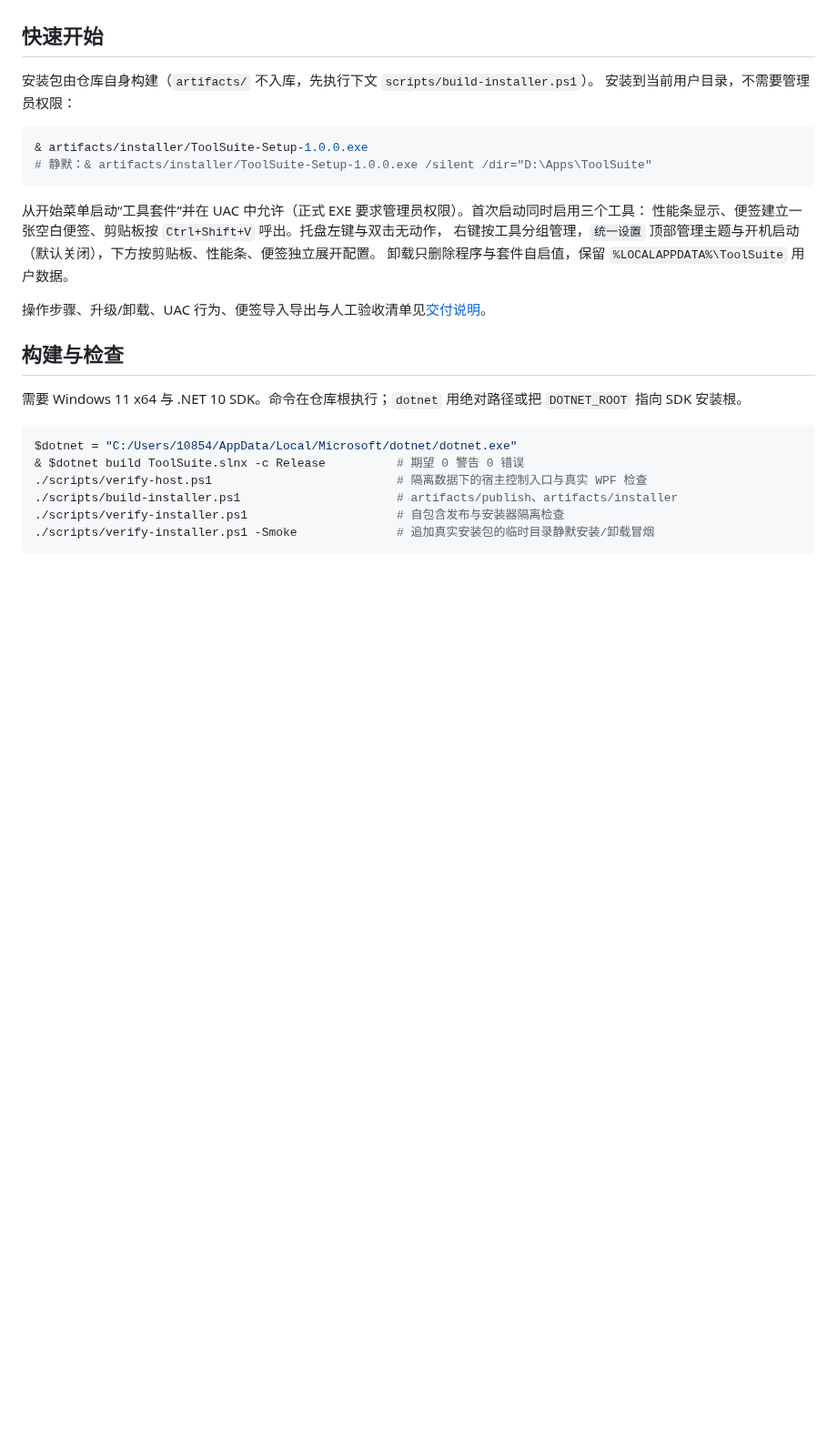
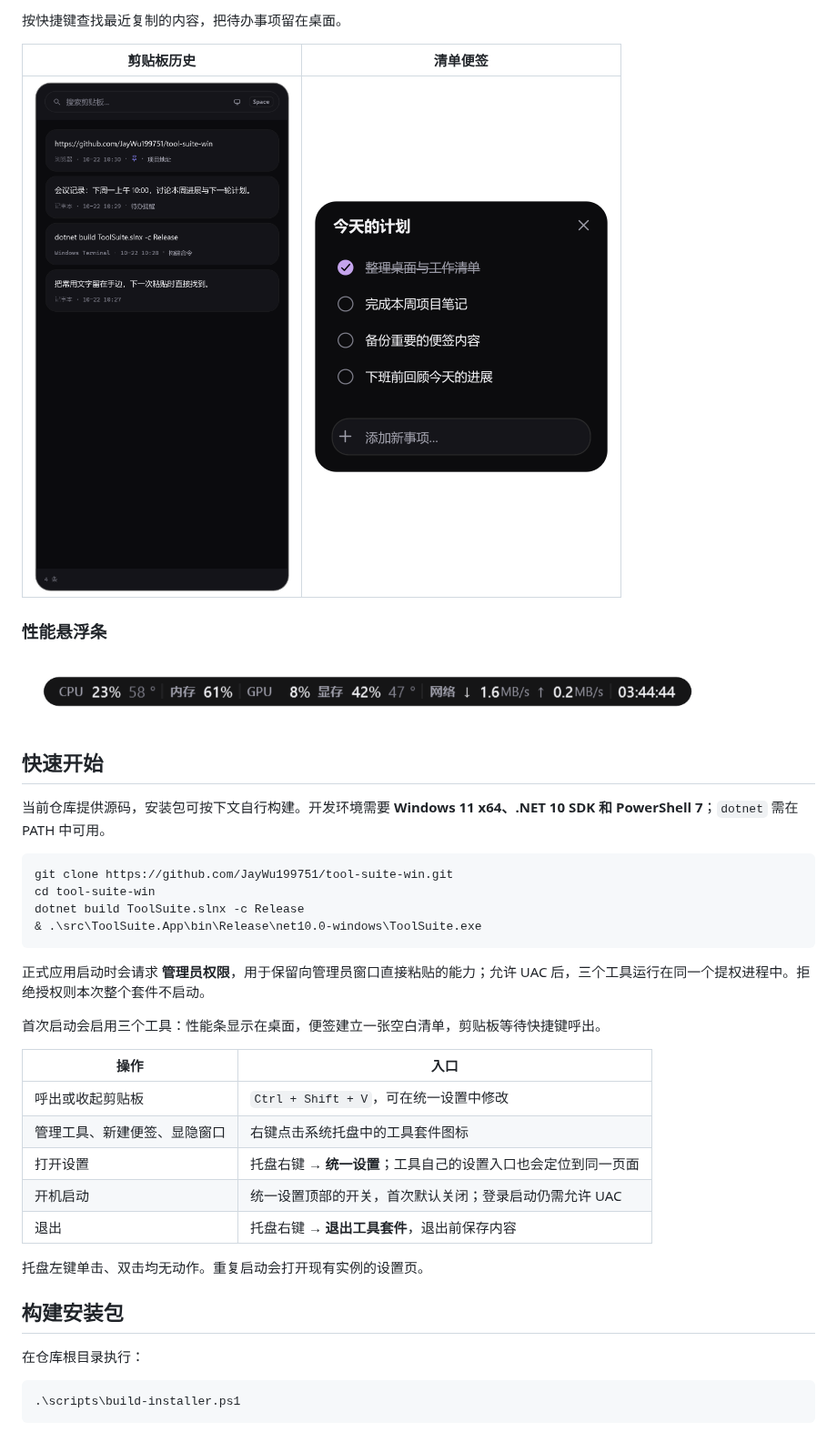
Before and after one commit to JayWu199751/tool-suite-win, a Markdown page: README.md, the part around one of its changes. Shown at 91% size. Drawn GitHub-style; pictures changed too: docs/images/clipboard-dark.png (added), docs/images/notes-dark.png (added), docs/images/performance-dark.png (added); blank space fills up the shorter version.

Commit message:
docs(readme): 完善项目介绍并加入真实界面预览
补充功能概览、快速启动、安装包构建、数据备份和开发验证说明，使用当前 WPF 界面及隔离示例数据生成五张截图。

````diff
--- a/README.md
+++ b/README.md
@@ -10,32 +35,43 @@
+按快捷键查找最近复制的内容，把待办事项留在桌面。
+
+| 剪贴板历史 | 清单便签 |
+| :---: | :---: |
+| <img src="docs/images/clipboard-dark.png" alt="剪贴板历史：搜索框、置顶条目、来源和备注" width="330"> | <img src="docs/images/notes-dark.png" alt="桌面便签：示例清单、完成状态和新增事项输入框" width="324"> |
+
+### 性能悬浮条
+
+<img src="docs/images/performance-dark.png" alt="性能条：CPU、内存、GPU、显存、网络上下行速率与时钟" width="760">
 
 ## 快速开始
 
-安装包由仓库自身构建（`artifacts/` 不入库，先执行下文 `scripts/build-installer.ps1`）。
-安装到当前用户目录，不需要管理员权限：
+当前仓库提供源码，安装包可按下文自行构建。开发环境需要 **Windows 11 x64、.NET 10 SDK 和 PowerShell 7**；`dotnet` 需在 PATH 中可用。
 
 ```powershell
-& artifacts/installer/ToolSuite-Setup-1.0.0.exe
-# 静默：& artifacts/installer/ToolSuite-Setup-1.0.0.exe /silent /dir="D:\Apps\ToolSuite"
+git clone https://github.com/JayWu199751/tool-suite-win.git
+cd tool-suite-win
+dotnet build ToolSuite.slnx -c Release
+& .\src\ToolSuite.App\bin\Release\net10.0-windows\ToolSuite.exe
 ```
 
-从开始菜单启动“工具套件”并在 UAC 中允许（正式 EXE 要求管理员权限）。首次启动同时启用三个工具：
-性能条显示、便签建立一张空白便签、剪贴板按 `Ctrl+Shift+V` 呼出。托盘左键与双击无动作，
-右键按工具分组管理，`统一设置` 顶部管理主题与开机启动（默认关闭），下方按剪贴板、性能条、便签独立展开配置。
-卸载只删除程序与套件自启值，保留 `%LOCALAPPDATA%\ToolSuite` 用户数据。
+正式应用启动时会请求 **管理员权限**，用于保留向管理员窗口直接粘贴的能力；允许 UAC 后，三个工具运行在同一个提权进程中。拒绝授权则本次整个套件不启动。
 
-操作步骤、升级/卸载、UAC 行为、便签导入导出与人工验收清单见[交付说明](docs/handoff.md)。
+首次启动会启用三个工具：性能条显示在桌面，便签建立一张空白清单，剪贴板等待快捷键呼出。
 
-## 构建与检查
+| 操作 | 入口 |
+| --- | --- |
+| 呼出或收起剪贴板 | `Ctrl + Shift + V`，可在统一设置中修改 |
+| 管理工具、新建便签、显隐窗口 | 右键点击系统托盘中的工具套件图标 |
+| 打开设置 | 托盘右键 → **统一设置**；工具自己的设置入口也会定位到同一页面 |
+| 开机启动 | 统一设置顶部的开关，首次默认关闭；登录启动仍需允许 UAC |
+| 退出 | 托盘右键 → **退出工具套件**，退出前保存内容 |
 
-需要 Windows 11 x64 与 .NET 10 SDK。命令在仓库根执行；`dotnet` 用绝对路径或把 `DOTNET_ROOT`
-指向 SDK 安装根。
+托盘左键单击、双击均无动作。重复启动会打开现有实例的设置页。
+
+## 构建安装包
+
+在仓库根目录执行：
 
 ```powershell
-$dotnet = "C:/Users/10854/AppData/Local/Microsoft/dotnet/dotnet.exe"
-& $dotnet build ToolSuite.slnx -c Release          # 期望 0 警告 0 错误
-./scripts/verify-host.ps1                          # 隔离数据下的宿主控制入口与真实 WPF 检查
-./scripts/build-installer.ps1                      # artifacts/publish、artifacts/installer
-./scripts/verify-installer.ps1                     # 自包含发布与安装器隔离检查
-./scripts/verify-installer.ps1 -Smoke              # 追加真实安装包的临时目录静默安装/卸载冒烟
+.\scripts\build-installer.ps1
 ```
 
````
Also changed, not shown: other parts of README.md (+85 -72 lines), docs/images/settings-dark.png (added), docs/images/settings-light.png (added).
